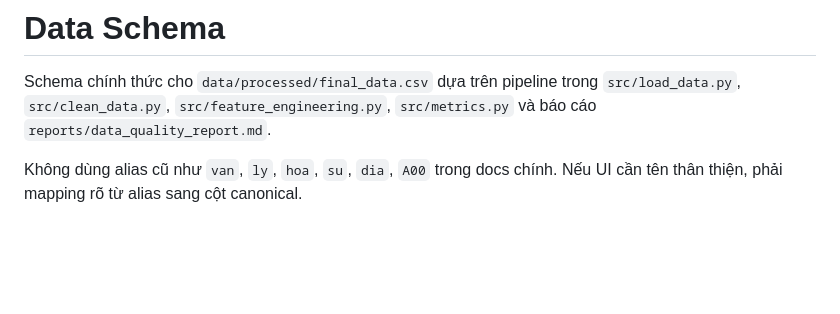
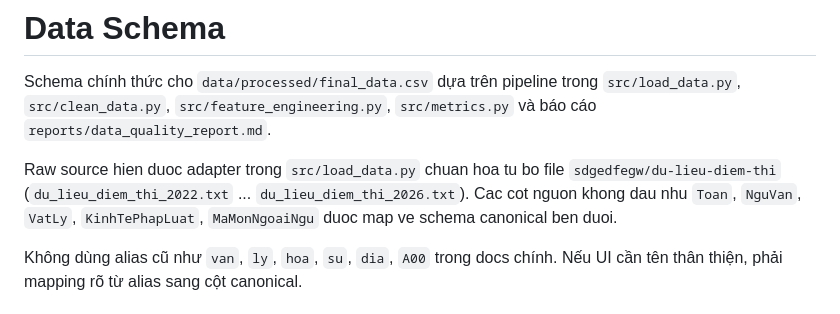
Before and after one commit to CrisNam77/vietnam_highschool_exam_AI_dashboard, a Markdown page: docs/data_schema.md, the part around the change. Drawn GitHub-style; blank space fills up the shorter version.

```diff
--- a/docs/data_schema.md
+++ b/docs/data_schema.md
@@ -1,6 +1,8 @@
 # Data Schema
 
 Schema chính thức cho `data/processed/final_data.csv` dựa trên pipeline trong `src/load_data.py`, `src/clean_data.py`, `src/feature_engineering.py`, `src/metrics.py` và báo cáo `reports/data_quality_report.md`.
+
+Raw source hien duoc adapter trong `src/load_data.py` chuan hoa tu bo file `sdgedfegw/du-lieu-diem-thi` (`du_lieu_diem_thi_2022.txt` ... `du_lieu_diem_thi_2026.txt`). Cac cot nguon khong dau nhu `Toan`, `NguVan`, `VatLy`, `KinhTePhapLuat`, `MaMonNgoaiNgu` duoc map ve schema canonical ben duoi.
 
 Không dùng alias cũ như `van`, `ly`, `hoa`, `su`, `dia`, `A00` trong docs chính. Nếu UI cần tên thân thiện, phải mapping rõ từ alias sang cột canonical.
 
```
Also changed, not shown: docs/runbook.md (+17 -0 lines).
